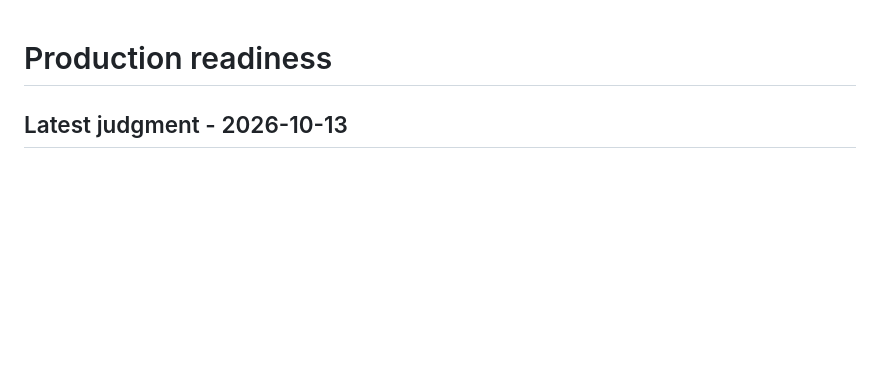
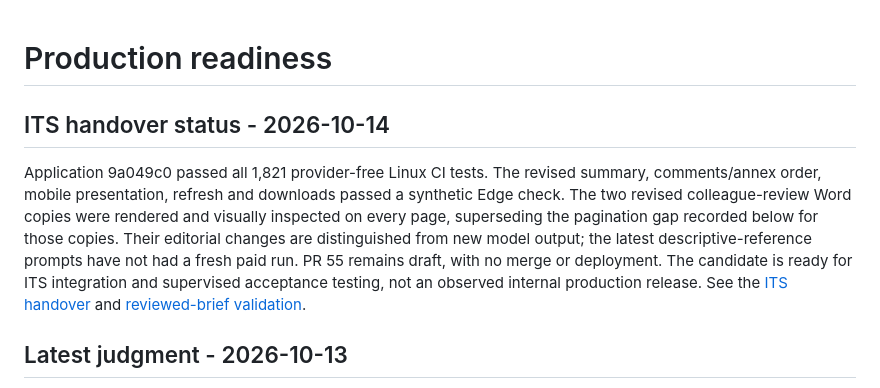
Before and after one commit to ljonestz/cpf-fcv-reviewer, a Markdown page: docs/PRODUCTION_READINESS.md, the part around the change. Drawn GitHub-style; blank space fills up the shorter version.

```diff
--- a/docs/PRODUCTION_READINESS.md
+++ b/docs/PRODUCTION_READINESS.md
@@ -1,4 +1,17 @@
 # Production readiness
+
+## ITS handover status - 2026-10-14
+
+Application 9a049c0 passed all 1,821 provider-free Linux CI tests. The revised
+summary, comments/annex order, mobile presentation, refresh and downloads passed
+a synthetic Edge check. The two revised colleague-review Word copies were
+rendered and visually inspected on every page, superseding the pagination gap
+recorded below for those copies. Their editorial changes are distinguished from
+new model output; the latest descriptive-reference prompts have not had a fresh
+paid run. PR 55 remains draft, with no merge or deployment. The candidate is ready
+for ITS integration and supervised acceptance testing, not an observed internal
+production release. See the [ITS handover](handover/20261014_ITS-handover.md) and
+[reviewed-brief validation](validation/2026-10-14-reviewed-brief-layout.md).
 
 ## Latest judgment - 2026-10-13
 
```
Also changed, not shown: docs/PROJECT_STATUS.md (+14 -0 lines), docs/handover/20261014_ITS-handover.md (added, +79 -0 lines).
